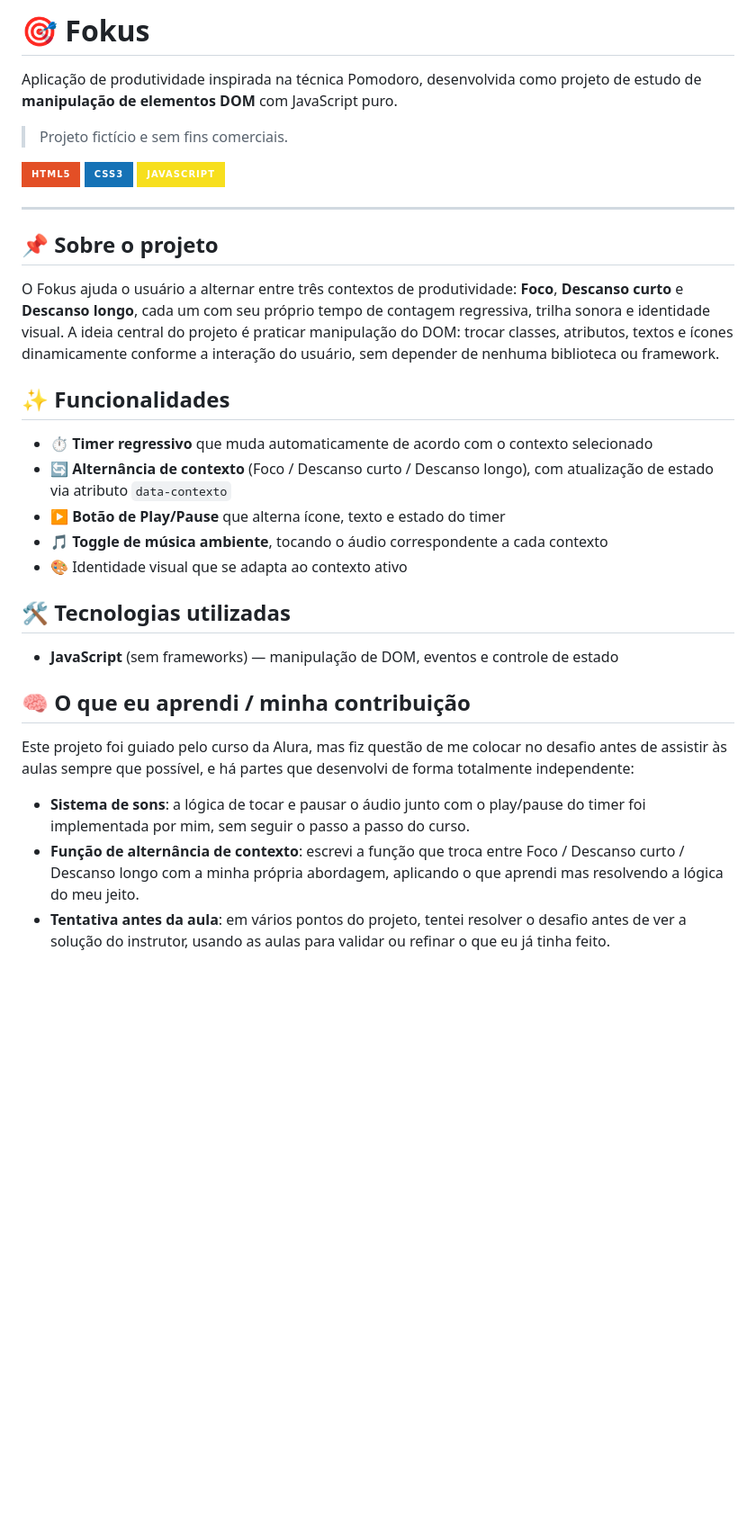
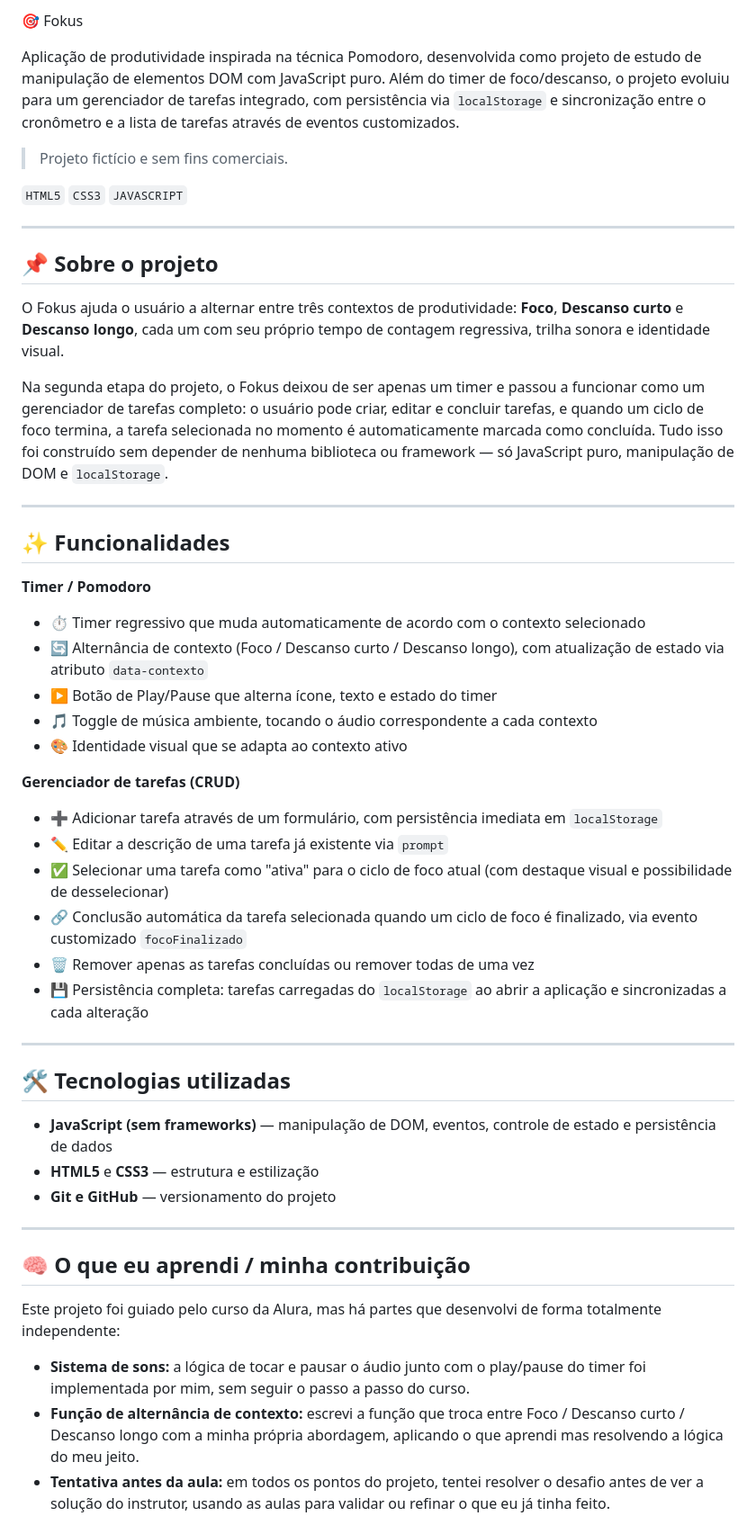
Before and after one commit to Isla-ctrl/Fokus, a Markdown page: README.md, the part around one of its changes. Shown at 90% size. Drawn GitHub-style; badges without logos; blank space fills up the shorter version.

Commit message:
Revise README to include task manager features
Updated project description and features in README.md to reflect new functionalities and improvements, including task management and localStorage integration.

```diff
--- a/README.md
+++ b/README.md
@@ -1,36 +1,53 @@
-# 🎯 Fokus
+🎯 Fokus
 
-Aplicação de produtividade inspirada na técnica Pomodoro, desenvolvida como projeto de estudo de **manipulação de elementos DOM** com JavaScript puro.
+Aplicação de produtividade inspirada na técnica Pomodoro, desenvolvida como projeto de estudo de manipulação de elementos DOM com JavaScript puro. Além do timer de foco/descanso, o projeto evoluiu para um gerenciador de tarefas integrado, com persistência via `localStorage` e sincronização entre o cronômetro e a lista de tarefas através de eventos customizados.
 
 > Projeto fictício e sem fins comerciais.
 
-![HTML5](https://img.shields.io/badge/HTML5-E34F26?style=for-the-badge&logo=html5&logoColor=white)
-![CSS3](https://img.shields.io/badge/CSS3-1572B6?style=for-the-badge&logo=css3&logoColor=white)
-![JavaScript](https://img.shields.io/badge/JavaScript-F7DF1E?style=for-the-badge&logo=javascript&logoColor=black)
+`HTML5` `CSS3` `JAVASCRIPT`
 
 ---
 
 ## 📌 Sobre o projeto
 
-O Fokus ajuda o usuário a alternar entre três contextos de produtividade: **Foco**, **Descanso curto** e **Descanso longo**, cada um com seu próprio tempo de contagem regressiva, trilha sonora e identidade visual. A ideia central do projeto é praticar manipulação do DOM: trocar classes, atributos, textos e ícones dinamicamente conforme a interação do usuário, sem depender de nenhuma biblioteca ou framework.
+O Fokus ajuda o usuário a alternar entre três contextos de produtividade: **Foco**, **Descanso curto** e **Descanso longo**, cada um com seu próprio tempo de contagem regressiva, trilha sonora e identidade visual.
+
+Na segunda etapa do projeto, o Fokus deixou de ser apenas um timer e passou a funcionar como um gerenciador de tarefas completo: o usuário pode criar, editar e concluir tarefas, e quando um ciclo de foco termina, a tarefa selecionada no momento é automaticamente marcada como concluída. Tudo isso foi construído sem depender de nenhuma biblioteca ou framework — só JavaScript puro, manipulação de DOM e `localStorage`.
+
+---
 
 ## ✨ Funcionalidades
 
-- ⏱️ **Timer regressivo** que muda automaticamente de acordo com o contexto selecionado
-- 🔄 **Alternância de contexto** (Foco / Descanso curto / Descanso longo), com atualização de estado via atributo `data-contexto`
-- ▶️ **Botão de Play/Pause** que alterna ícone, texto e estado do timer
-- 🎵 **Toggle de música ambiente**, tocando o áudio correspondente a cada contexto
+**Timer / Pomodoro**
+- ⏱️ Timer regressivo que muda automaticamente de acordo com o contexto selecionado
+- 🔄 Alternância de contexto (Foco / Descanso curto / Descanso longo), com atualização de estado via atributo `data-contexto`
+- ▶️ Botão de Play/Pause que alterna ícone, texto e estado do timer
+- 🎵 Toggle de música ambiente, tocando o áudio correspondente a cada contexto
 - 🎨 Identidade visual que se adapta ao contexto ativo
+
+**Gerenciador de tarefas (CRUD)**
+- ➕ Adicionar tarefa através de um formulário, com persistência imediata em `localStorage`
+- ✏️ Editar a descrição de uma tarefa já existente via `prompt`
+- ✅ Selecionar uma tarefa como "ativa" para o ciclo de foco atual (com destaque visual e possibilidade de desselecionar)
+- 🔗 Conclusão automática da tarefa selecionada quando um ciclo de foco é finalizado, via evento customizado `focoFinalizado`
+- 🗑️ Remover apenas as tarefas concluídas ou remover todas de uma vez
+- 💾 Persistência completa: tarefas carregadas do `localStorage` ao abrir a aplicação e sincronizadas a cada alteração
+
+---
 
 ## 🛠️ Tecnologias utilizadas
 
-- **JavaScript** (sem frameworks) — manipulação de DOM, eventos e controle de estado
+- **JavaScript (sem frameworks)** — manipulação de DOM, eventos, controle de estado e persistência de dados
+- **HTML5** e **CSS3** — estrutura e estilização
+- **Git e GitHub** — versionamento do projeto
+
+---
 
 ## 🧠 O que eu aprendi / minha contribuição
 
-Este projeto foi guiado pelo curso da Alura, mas fiz questão de me colocar no desafio antes de assistir às aulas sempre que possível, e há partes que desenvolvi de forma totalmente independente:
+Este projeto foi guiado pelo curso da Alura, mas há partes que desenvolvi de forma totalmente independente:
 
-- **Sistema de sons**: a lógica de tocar e pausar o áudio junto com o play/pause do timer foi implementada por mim, sem seguir o passo a passo do curso.
-- **Função de alternância de contexto**: escrevi a função que troca entre Foco / Descanso curto / Descanso longo com a minha própria abordagem, aplicando o que aprendi mas resolvendo a lógica do meu jeito.
-- **Tentativa antes da aula**: em vários pontos do projeto, tentei resolver o desafio antes de ver a solução do instrutor, usando as aulas para validar ou refinar o que eu já tinha feito.
+- **Sistema de sons:** a lógica de tocar e pausar o áudio junto com o play/pause do timer foi implementada por mim, sem seguir o passo a passo do curso.
+- **Função de alternância de contexto:** escrevi a função que troca entre Foco / Descanso curto / Descanso longo com a minha própria abordagem, aplicando o que aprendi mas resolvendo a lógica do meu jeito.
+- **Tentativa antes da aula:** em todos os pontos do projeto, tentei resolver o desafio antes de ver a solução do instrutor, usando as aulas para validar ou refinar o que eu já tinha feito.
 
```
Also changed, not shown: other parts of README.md (+31 -9 lines).
